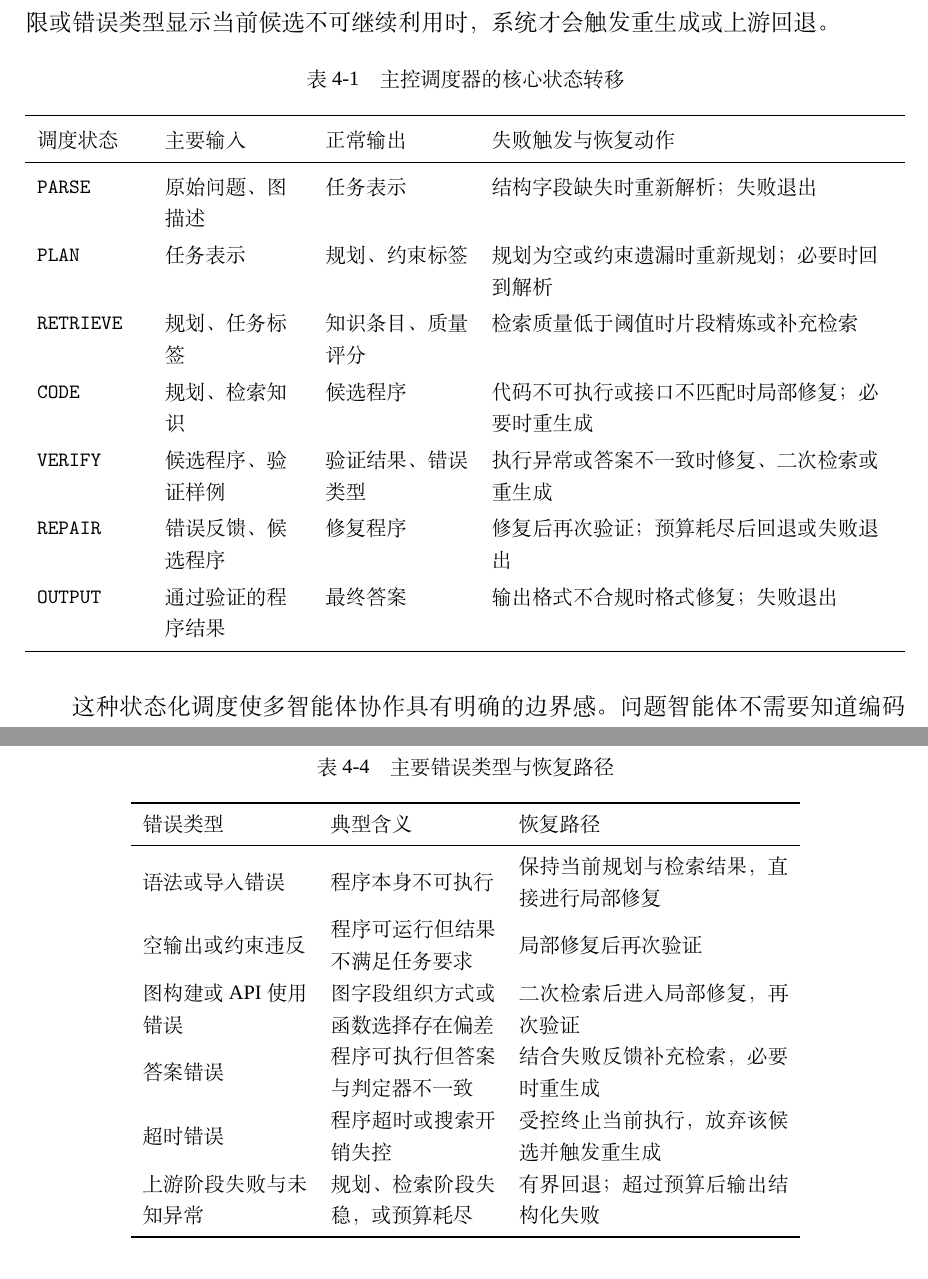
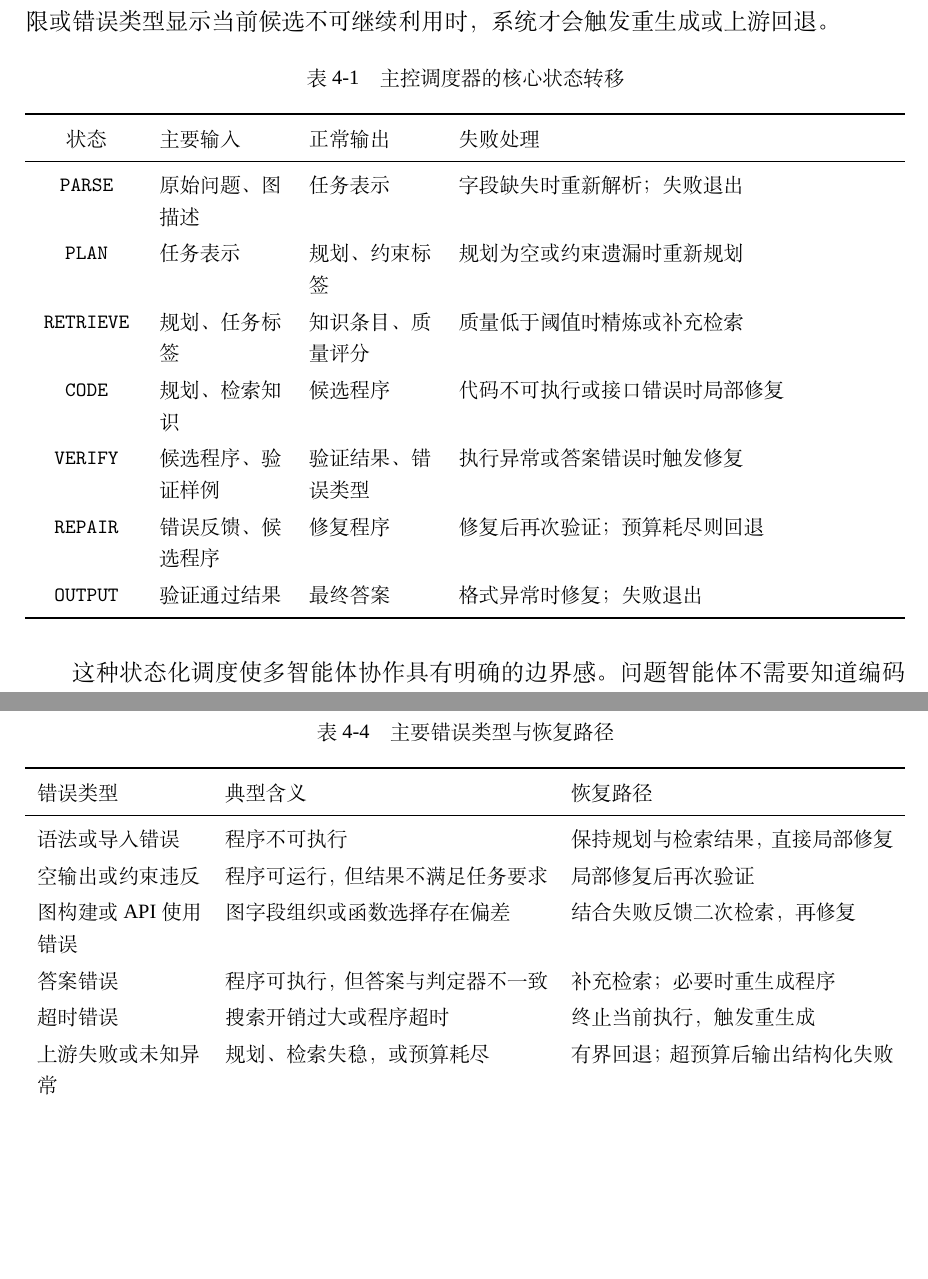
Before and after one commit to Hiddenweless/MyGraduationThesis, a LaTeX thesis (SEU-master-thesis-template-master/main.tex, which reads SEU-master-thesis-template-master/chapters/chapter4.tex): two parts of pages 59 and 64 of 111, joined at a grey line, cut so that both start at the same text, the shorter picture padded with empty space. Compiled offline with XeLaTeX; a missing font is replaced by an installed copy or a similar font.

Commit message:
Auto-sync thesis after successful build

```diff
--- a/SEU-master-thesis-template-master/chapters/chapter4.tex
+++ b/SEU-master-thesis-template-master/chapters/chapter4.tex
@@ -42,17 +42,21 @@
 \caption{主控调度器的核心状态转移}
 \label{tab:scheduler_states}
 \renewcommand{\arraystretch}{1.15}
-\begin{tabularx}{\textwidth}{>{\raggedright\arraybackslash}p{1.9cm}>{\raggedright\arraybackslash}p{2.5cm}>{\raggedright\arraybackslash}p{2.6cm}>{\raggedright\arraybackslash}X}
+\begin{tabularx}{\textwidth}{
+>{\centering\arraybackslash}p{1.8cm}
+>{\raggedright\arraybackslash}p{2.3cm}
+>{\raggedright\arraybackslash}p{2.3cm}
+>{\raggedright\arraybackslash}X}
 \toprule
-调度状态 & 主要输入 & 正常输出 & 失败触发与恢复动作 \\
+状态 & 主要输入 & 正常输出 & 失败处理 \\
 \midrule
-\texttt{PARSE} & 原始问题、图描述 & 任务表示 & 结构字段缺失时重新解析；失败退出 \\
-\texttt{PLAN} & 任务表示 & 规划、约束标签 & 规划为空或约束遗漏时重新规划；必要时回到解析 \\
-\texttt{RETRIEVE} & 规划、任务标签 & 知识条目、质量评分 & 检索质量低于阈值时片段精炼或补充检索 \\
-\texttt{CODE} & 规划、检索知识 & 候选程序 & 代码不可执行或接口不匹配时局部修复；必要时重生成 \\
-\texttt{VERIFY} & 候选程序、验证样例 & 验证结果、错误类型 & 执行异常或答案不一致时修复、二次检索或重生成 \\
-\texttt{REPAIR} & 错误反馈、候选程序 & 修复程序 & 修复后再次验证；预算耗尽后回退或失败退出 \\
-\texttt{OUTPUT} & 通过验证的程序结果 & 最终答案 & 输出格式不合规时格式修复；失败退出 \\
+\texttt{PARSE} & 原始问题、图描述 & 任务表示 & 字段缺失时重新解析；失败退出 \\
+\texttt{PLAN} & 任务表示 & 规划、约束标签 & 规划为空或约束遗漏时重新规划 \\
+\texttt{RETRIEVE} & 规划、任务标签 & 知识条目、质量评分 & 质量低于阈值时精炼或补充检索 \\
+\texttt{CODE} & 规划、检索知识 & 候选程序 & 代码不可执行或接口错误时局部修复 \\
+\texttt{VERIFY} & 候选程序、验证样例 & 验证结果、错误类型 & 执行异常或答案错误时触发修复 \\
+\texttt{REPAIR} & 错误反馈、候选程序 & 修复程序 & 修复后再次验证；预算耗尽则回退 \\
+\texttt{OUTPUT} & 验证通过结果 & 最终答案 & 格式异常时修复；失败退出 \\
 \bottomrule
 \end{tabularx}
 \end{table}
@@ -177,18 +189,22 @@
 \small
 \caption{主要错误类型与恢复路径}
 \label{tab:error_recovery}
-\begin{tabular}{m{3.0cm}m{3.0cm}m{4.9cm}}
+\renewcommand{\arraystretch}{1.15}
+\begin{tabularx}{\textwidth}{
+>{\raggedright\arraybackslash}p{3.0cm}
+>{\raggedright\arraybackslash}X
+>{\raggedright\arraybackslash}X}
 \toprule
 错误类型 & 典型含义 & 恢复路径 \\
 \midrule
-语法或导入错误 & 程序本身不可执行 & 保持当前规划与检索结果，直接进行局部修复 \\
-空输出或约束违反 & 程序可运行但结果不满足任务要求 & 局部修复后再次验证 \\
-图构建或 API 使用错误 & 图字段组织方式或函数选择存在偏差 & 二次检索后进入局部修复，再次验证 \\
-答案错误 & 程序可执行但答案与判定器不一致 & 结合失败反馈补充检索，必要时重生成 \\
-超时错误 & 程序超时或搜索开销失控 & 受控终止当前执行，放弃该候选并触发重生成 \\
-上游阶段失败与未知异常 & 规划、检索阶段失稳，或预算耗尽 & 有界回退；超过预算后输出结构化失败 \\
+语法或导入错误 & 程序不可执行 & 保持规划与检索结果，直接局部修复 \\
+空输出或约束违反 & 程序可运行，但结果不满足任务要求 & 局部修复后再次验证 \\
+图构建或 API 使用错误 & 图字段组织或函数选择存在偏差 & 结合失败反馈二次检索，再修复 \\
+答案错误 & 程序可执行，但答案与判定器不一致 & 补充检索；必要时重生成程序 \\
+超时错误 & 搜索开销过大或程序超时 & 终止当前执行，触发重生成 \\
+上游失败或未知异常 & 规划、检索失稳，或预算耗尽 & 有界回退；超预算后输出结构化失败 \\
 \bottomrule
-\end{tabular}
+\end{tabularx}
 \end{table}
 
 异常恢复机制的关键在于有界。如果系统在同一错误上无限修复，虽然表面上体现了反馈能力，实际却会造成运行成本失控和错误方向强化。为避免这种情况，PlanGraph 为规划尝试次数、检索尝试次数、局部修复轮数和重生成轮数分别设置上限。设第 $s$ 个阶段的最大尝试次数为 $B_s$，当前尝试次数为 $b_s$，则调度器只在
```
Also changed, not shown: SEU-master-thesis-template-master/chapters/chapter3.tex (+20 -6 lines), SEU-master-thesis-template-master/chapters/chapter4.tex (40 more changed lines).
